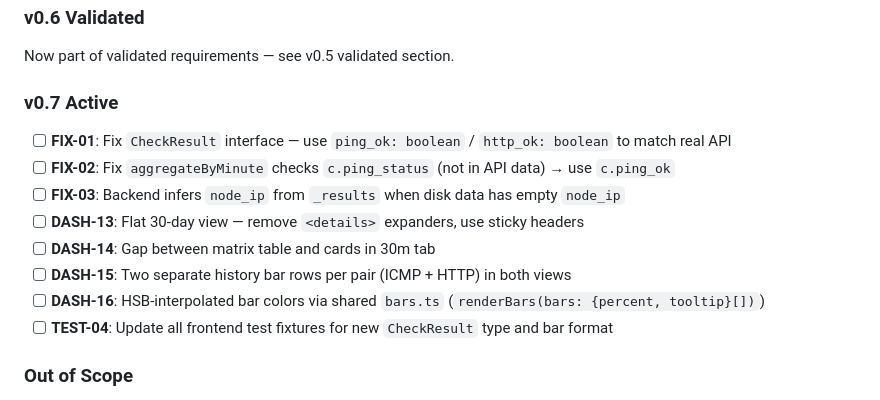
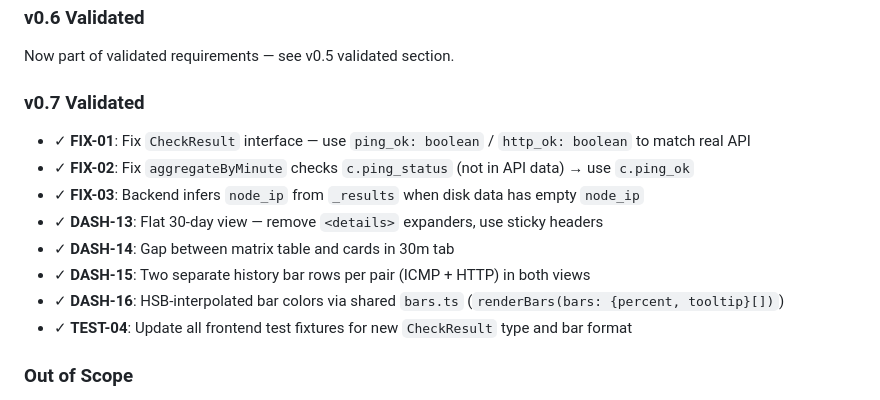
Before and after one commit to tkr41850-debug/meshtest, a Markdown page: .planning/PROJECT.md, the part around the change. Drawn GitHub-style.

```diff
--- a/.planning/PROJECT.md
+++ b/.planning/PROJECT.md
@@ -74,16 +74,16 @@ A node must be able to detect and report whether it can reach every other node i
 
 Now part of validated requirements — see v0.5 validated section.
 
-### v0.7 Active
+### v0.7 Validated
 
-- [ ] **FIX-01**: Fix `CheckResult` interface — use `ping_ok: boolean` / `http_ok: boolean` to match real API
-- [ ] **FIX-02**: Fix `aggregateByMinute` checks `c.ping_status` (not in API data) → use `c.ping_ok`
-- [ ] **FIX-03**: Backend infers `node_ip` from `_results` when disk data has empty `node_ip`
-- [ ] **DASH-13**: Flat 30-day view — remove `<details>` expanders, use sticky headers
-- [ ] **DASH-14**: Gap between matrix table and cards in 30m tab
-- [ ] **DASH-15**: Two separate history bar rows per pair (ICMP + HTTP) in both views
-- [ ] **DASH-16**: HSB-interpolated bar colors via shared `bars.ts` (`renderBars(bars: {percent, tooltip}[])`)
-- [ ] **TEST-04**: Update all frontend test fixtures for new `CheckResult` type and bar format
+- ✓ **FIX-01**: Fix `CheckResult` interface — use `ping_ok: boolean` / `http_ok: boolean` to match real API
+- ✓ **FIX-02**: Fix `aggregateByMinute` checks `c.ping_status` (not in API data) → use `c.ping_ok`
+- ✓ **FIX-03**: Backend infers `node_ip` from `_results` when disk data has empty `node_ip`
+- ✓ **DASH-13**: Flat 30-day view — remove `<details>` expanders, use sticky headers
+- ✓ **DASH-14**: Gap between matrix table and cards in 30m tab
+- ✓ **DASH-15**: Two separate history bar rows per pair (ICMP + HTTP) in both views
+- ✓ **DASH-16**: HSB-interpolated bar colors via shared `bars.ts` (`renderBars(bars: {percent, tooltip}[])`)
+- ✓ **TEST-04**: Update all frontend test fixtures for new `CheckResult` type and bar format
 
 ### Out of Scope
 
```
Also changed, not shown: .planning/ROADMAP.md (+5 -7 lines), .planning/STATE.md (+7 -7 lines).
